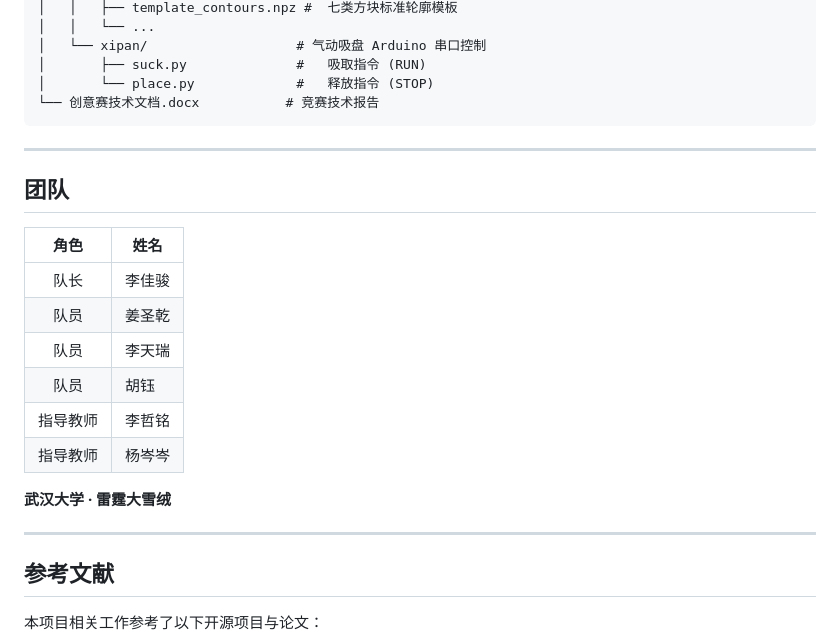
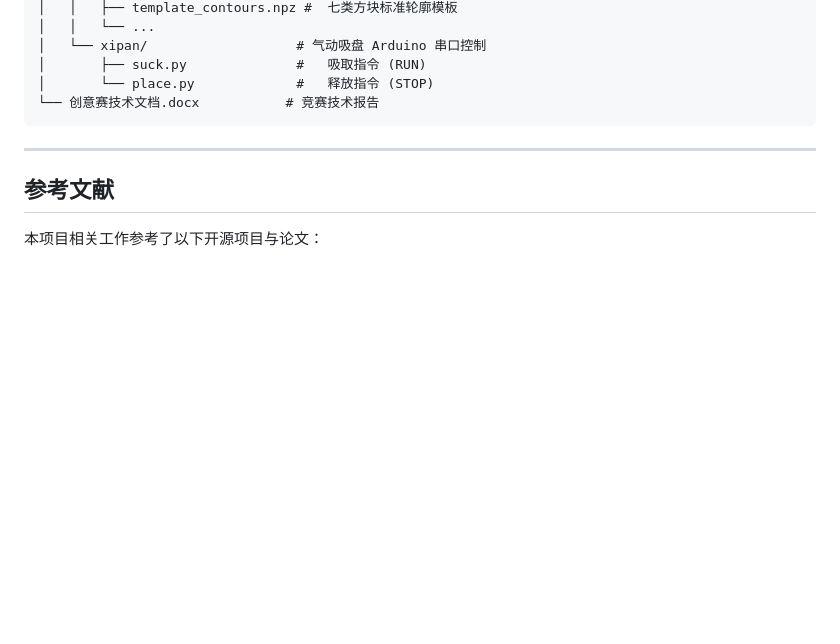
Before and after one commit to ZaxWave/ros-tetris-arm, a Markdown page: README.md, the part around the change. Rendered like a GitHub page; blank space fills up the shorter version.

Commit message:
Remove team member list

```diff
--- a/README.md
+++ b/README.md
@@ -209,21 +209,6 @@ ros-tetris-arm/
 
 ---
 
-## 团队
-
-| 角色 | 姓名 |
-|:----:|------|
-| 队长 | 李佳骏 |
-| 队员 | 姜圣乾 |
-| 队员 | 李天瑞 |
-| 队员 | 胡钰 |
-| 指导教师 | 李哲铭 |
-| 指导教师 | 杨岑岑 |
-
-**武汉大学 · 雷霆大雪绒**
-
----
-
 ## 参考文献
 
 本项目相关工作参考了以下开源项目与论文：
```
